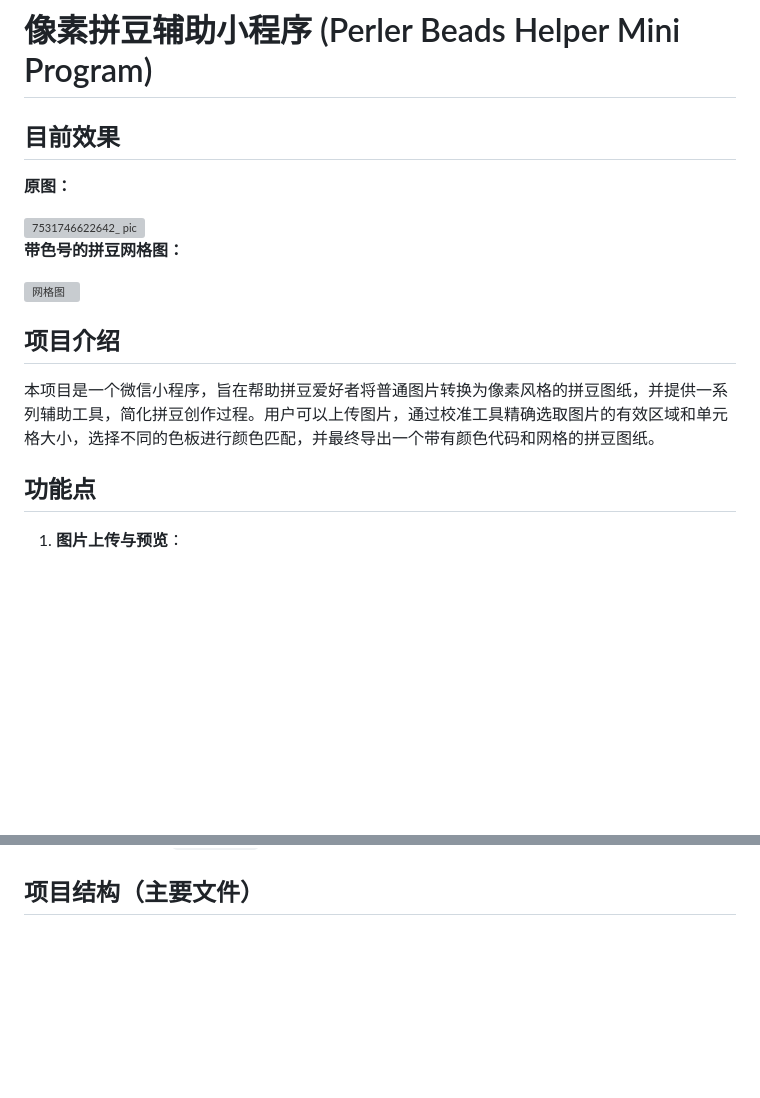
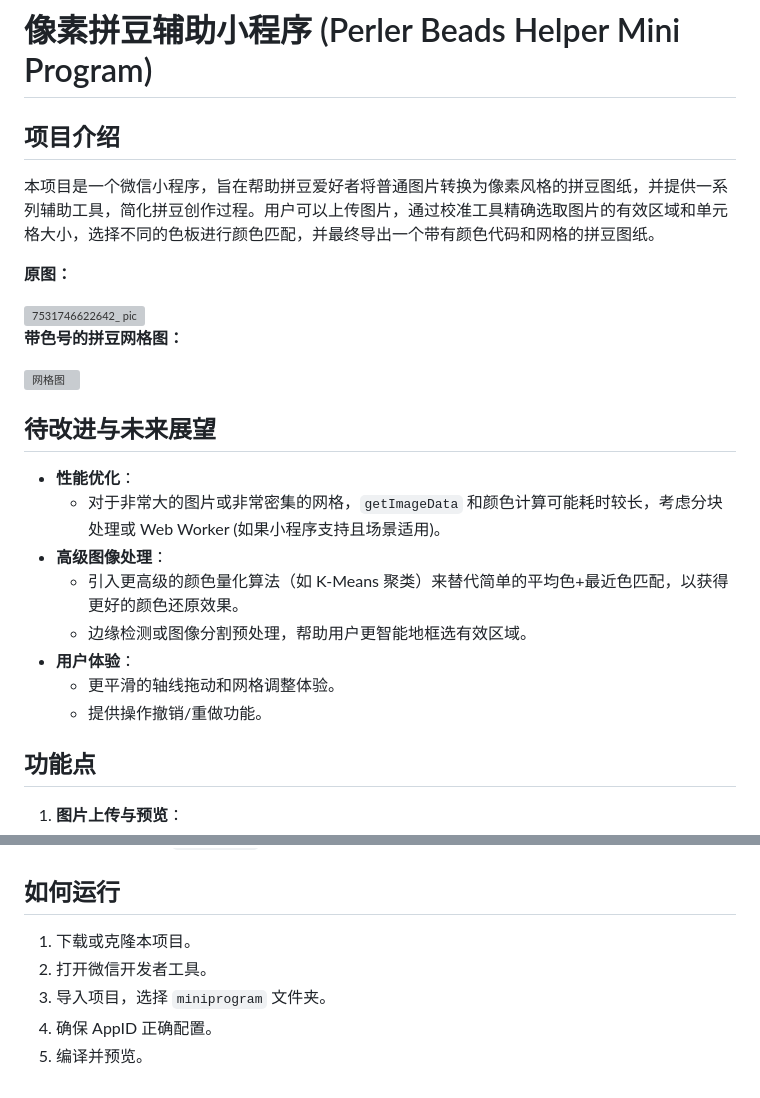
Before and after one commit to serincqqq/miniprogram-perler-beads, a Markdown page: README.md, 2 parts joined by grey strips. Drawn GitHub-style; blank space fills up the shorter version; grey boxes are pictures that could not be loaded.

```diff
--- a/README.md
+++ b/README.md
@@ -1,5 +1,8 @@
 # 像素拼豆辅助小程序 (Perler Beads Helper Mini Program)
-## 目前效果
+
+## 项目介绍
+
+本项目是一个微信小程序，旨在帮助拼豆爱好者将普通图片转换为像素风格的拼豆图纸，并提供一系列辅助工具，简化拼豆创作过程。用户可以上传图片，通过校准工具精确选取图片的有效区域和单元格大小，选择不同的色板进行颜色匹配，并最终导出一个带有颜色代码和网格的拼豆图纸。
 
 **原图：**
 
@@ -9,9 +12,16 @@
 
 <img width="300" alt="网格图" src="https://github.com/user-attachments/assets/5efbd014-2023-41dc-8155-b7364f6bbb4b" />
 
-## 项目介绍
+## 待改进与未来展望
 
-本项目是一个微信小程序，旨在帮助拼豆爱好者将普通图片转换为像素风格的拼豆图纸，并提供一系列辅助工具，简化拼豆创作过程。用户可以上传图片，通过校准工具精确选取图片的有效区域和单元格大小，选择不同的色板进行颜色匹配，并最终导出一个带有颜色代码和网格的拼豆图纸。
+*   **性能优化**：
+    *   对于非常大的图片或非常密集的网格，`getImageData` 和颜色计算可能耗时较长，考虑分块处理或 Web Worker (如果小程序支持且场景适用)。
+*   **高级图像处理**：
+    *   引入更高级的颜色量化算法（如 K-Means 聚类）来替代简单的平均色+最近色匹配，以获得更好的颜色还原效果。
+    *   边缘检测或图像分割预处理，帮助用户更智能地框选有效区域。
+*   **用户体验**：
+    *   更平滑的轴线拖动和网格调整体验。
+    *   提供操作撤销/重做功能。
 
 ## 功能点
 
@@ -104,4 +114,11 @@
     *   在进行如 `+ 0.2` 或 `- 0.2` 这样的浮点数运算后，立即使用 `parseFloat(value.toFixed(2))` 来修正潜在的精度误差，确保存储在 `data` 中的 `gridCellWidth` 和 `gridCellHeight` 是精确到两位小数的数字。
     *   用于界面显示的 `formattedGridCellWidth` 和 `formattedGridCellHeight` 始终由这些修正后的数字通过 `toFixed(2)` 生成。
 
-## 项目结构（主要文件）
+
+## 如何运行
+
+1.  下载或克隆本项目。
+2.  打开微信开发者工具。
+3.  导入项目，选择 `miniprogram` 文件夹。
+4.  确保 AppID 正确配置。
+5.  编译并预览。
```
